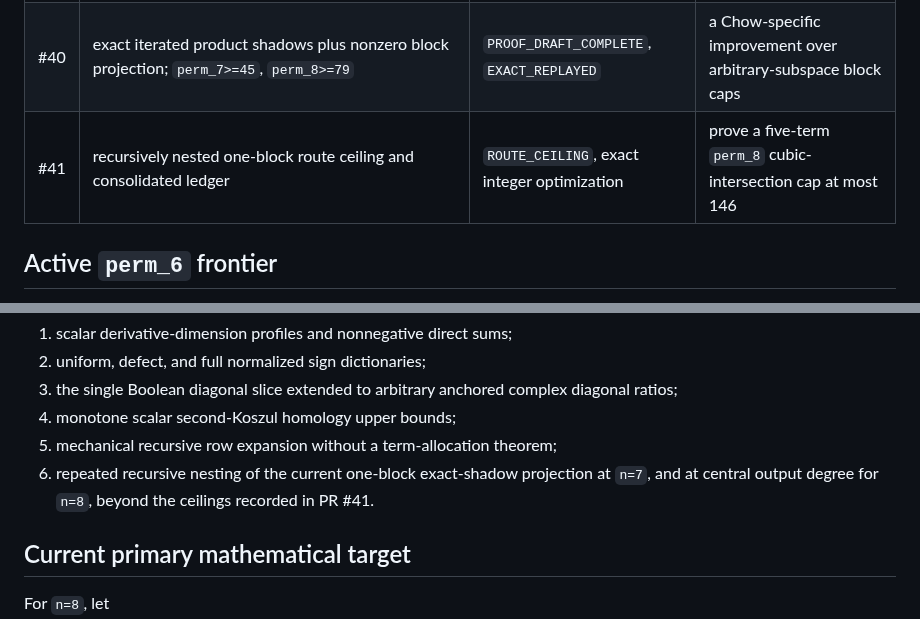
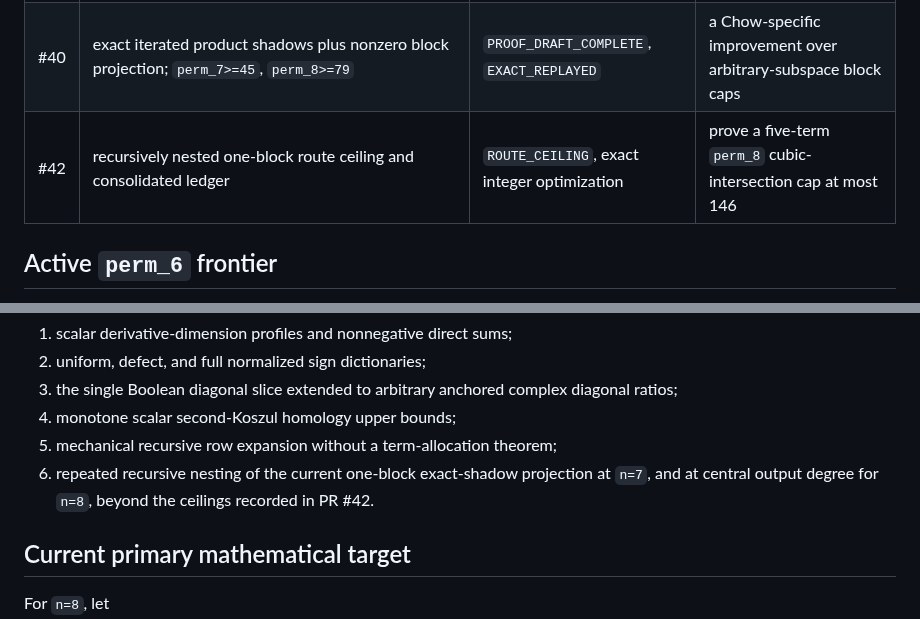
Before and after one commit to 2604714984-prog/permanent-chow-rank-research, a Markdown page: docs/RESEARCH_RESULTS_LEDGER.md, 2 parts joined by grey strips. Rendered like a GitHub page.

Commit message:
Correct the ledger to PR 42

```diff
--- a/docs/RESEARCH_RESULTS_LEDGER.md
+++ b/docs/RESEARCH_RESULTS_LEDGER.md
@@ -56,7 +56,7 @@ sum of the individual derivative spaces unless a separate theorem proves
 | #38 | nests the pre-existing zero-intersection block inside exact/nonzero multishadow bounds; `perm_7>=43`, `perm_8>=78` | `PROOF_DRAFT_COMPLETE`, `EXACT_REPLAYED` | nonzero block-intersection control |
 | #39 | at a `perm_8` coordinate flag equality point: tangent dimension 27, 256 independent quadrics, reduced tangent-cone support `4xA^4 + 8xA^3 + 7xA^1`, global equality-locus dimension 4 | `PROOF_DRAFT_COMPLETE`, `ROUTE_DIAGNOSTIC` | restrict the coupled Chow incidence to the explicit branches |
 | #40 | exact iterated product shadows plus nonzero block projection; `perm_7>=45`, `perm_8>=79` | `PROOF_DRAFT_COMPLETE`, `EXACT_REPLAYED` | a Chow-specific improvement over arbitrary-subspace block caps |
-| #41 | recursively nested one-block route ceiling and consolidated ledger | `ROUTE_CEILING`, exact integer optimization | prove a five-term `perm_8` cubic-intersection cap at most 146 |
+| #42 | recursively nested one-block route ceiling and consolidated ledger | `ROUTE_CEILING`, exact integer optimization | prove a five-term `perm_8` cubic-intersection cap at most 146 |
 
 ## Active `perm_6` frontier
 
@@ -113,7 +113,7 @@ must not be restarted without a new invariant:
 5. mechanical recursive row expansion without a term-allocation theorem;
 6. repeated recursive nesting of the current one-block exact-shadow projection
    at `n=7`, and at central output degree for `n=8`, beyond the ceilings recorded
-   in PR #41.
+   in PR #42.
 
 ## Current primary mathematical target
 
```
